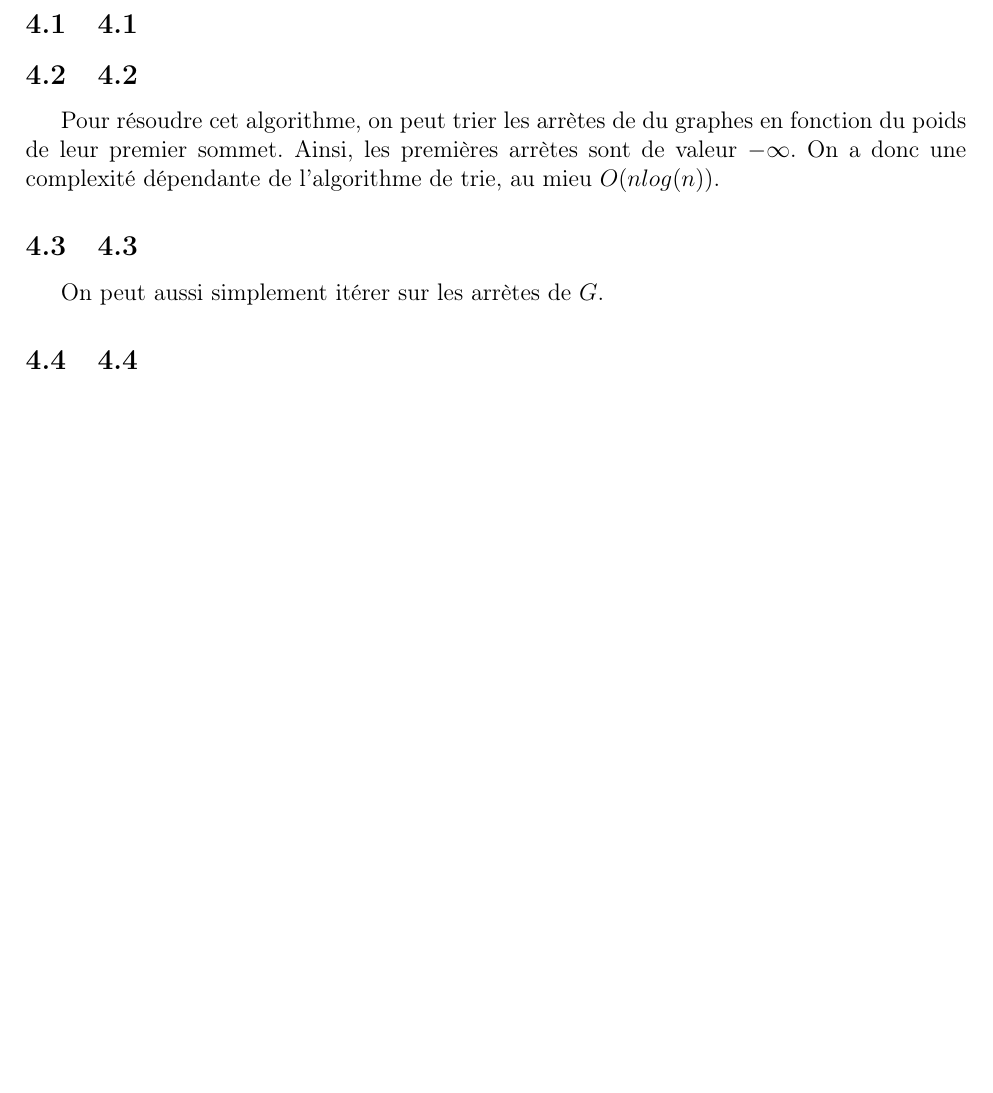
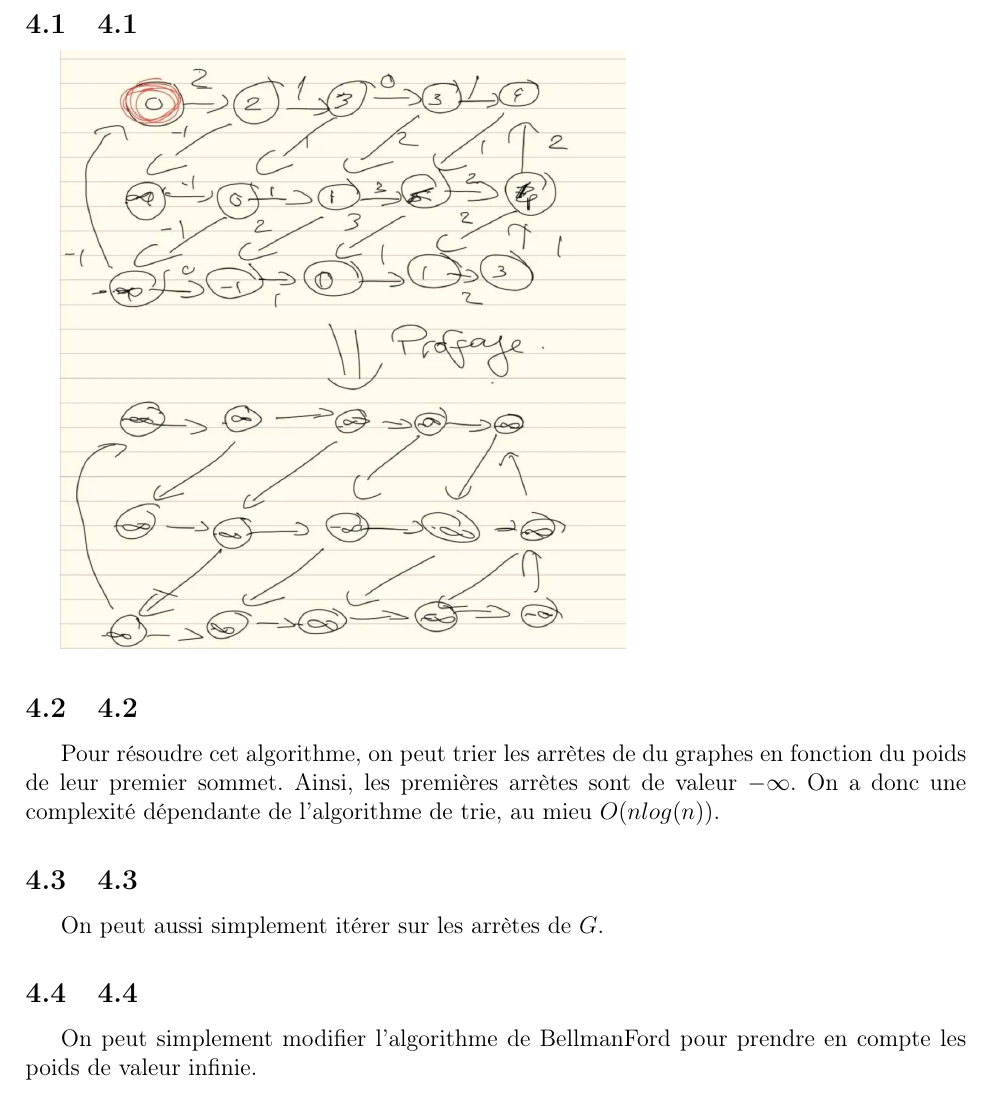
Before and after one commit to Alpagateau/Graphes-info, a LaTeX document (rapport6/rapport.tex, which reads rapport6/sections/section4.tex): part of page 6 of 6, cut so that both start at the same text, the shorter picture padded with empty space. Compiled offline with pdfLaTeX.

Commit message:
section 4...

```diff
--- a/rapport6/sections/section4.tex
+++ b/rapport6/sections/section4.tex
@@ -1,5 +1,5 @@
 \subsection{4.1}
-
+\includegraphics[width=0.6\textwidth]{ex4.png}
 \subsection{4.2}
 Pour résoudre cet algorithme, on peut trier les arrètes de du graphes en fonction du poids de leur premier sommet. Ainsi,
 les premières arrètes sont de valeur $-\infty$. On a donc une complexité dépendante de l'algorithme de trie, au mieu $O(nlog(n))$.
@@ -8,3 +8,4 @@ les premières arrètes sont de valeur $-\infty$. On a donc une complexité dép
 On peut aussi simplement itérer sur les arrètes de $G$.
 
 \subsection{4.4}
+On peut simplement modifier l'algorithme de BellmanFord pour prendre en compte les poids de valeur infinie.
```
